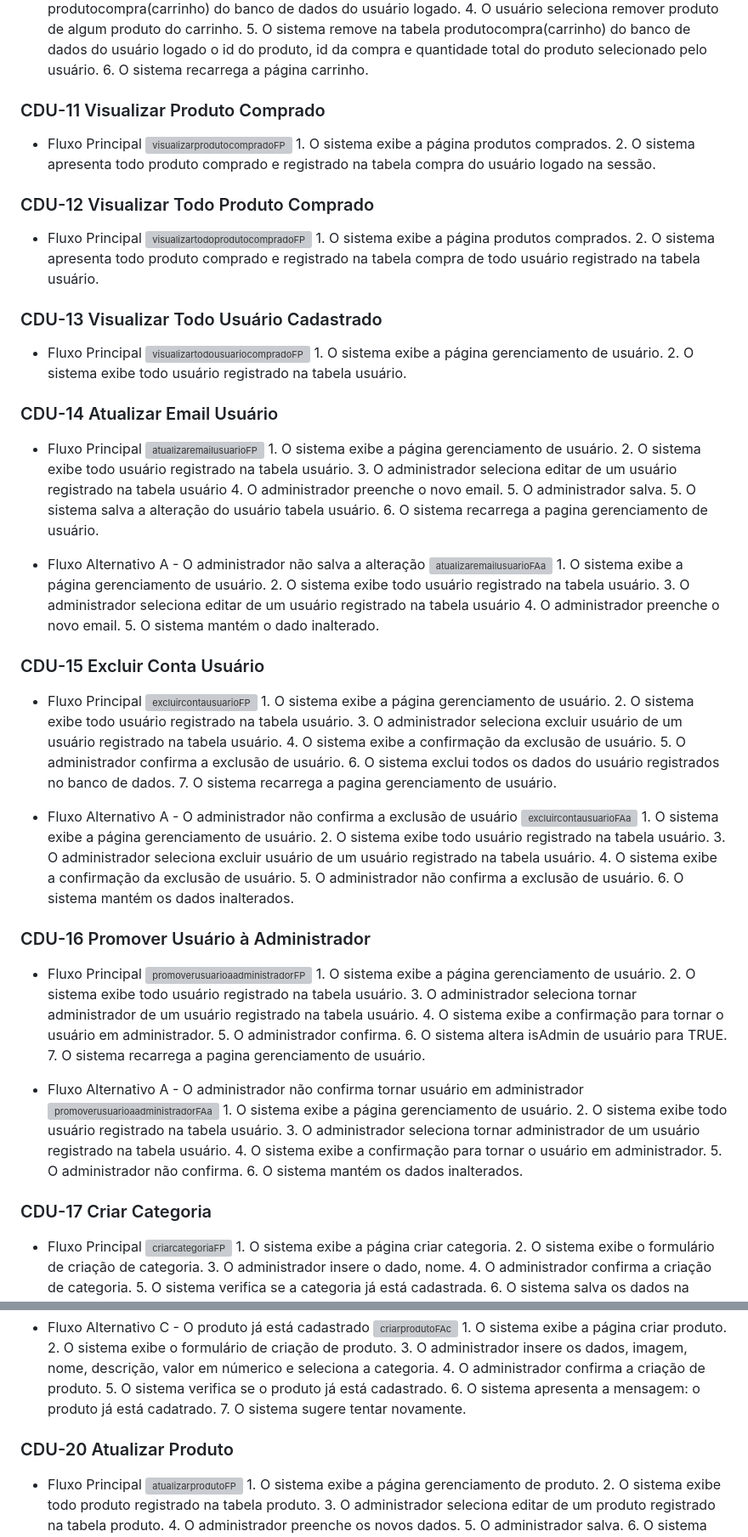
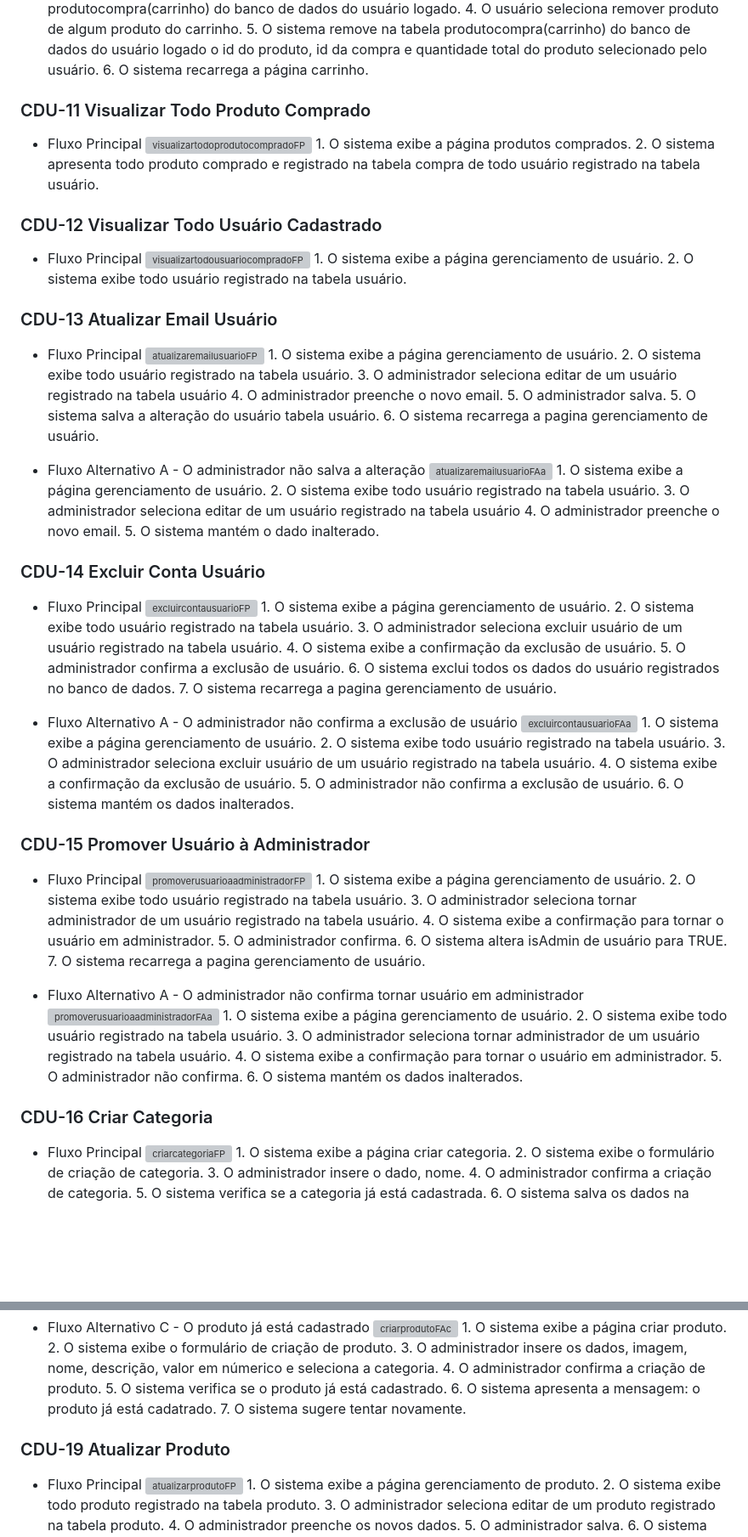
Before and after one commit to cp2-dc-info-projeto-final/pitchau, a Markdown page: docs/CasosDeUso.md, 2 parts joined by grey strips. Shown at 85% size. Rendered like a GitHub page; blank space fills up the shorter version; grey boxes are pictures that could not be loaded.

```diff
--- a/docs/CasosDeUso.md
+++ b/docs/CasosDeUso.md
@@ -306,25 +306,27 @@
        5. O sistema remove na tabela produtocompra(carrinho) do banco de dados do usuário logado o id do produto, id da compra e quantidade total do produto selecionado pelo usuário.
        6. O sistema recarrega a página carrinho.
 
+<!--
 ### CDU-11 Visualizar Produto Comprado
  - Fluxo Principal
       ![visualizarprodutocompradoFP](/docs/CasosDeUsoImagens/visualizarprodutocompradoFP.png)
        1. O sistema exibe a página produtos comprados.
        2. O sistema apresenta todo produto comprado e registrado na tabela compra do usuário logado na sessão.
+-->
 
-### CDU-12 Visualizar Todo Produto Comprado
+### CDU-11 Visualizar Todo Produto Comprado
  - Fluxo Principal
       ![visualizartodoprodutocompradoFP](/docs/CasosDeUsoImagens/visualizartodoprodutocompradoFP.png)
        1. O sistema exibe a página produtos comprados.
        2. O sistema apresenta todo produto comprado e registrado na tabela compra de todo usuário registrado na tabela usuário.
 
-### CDU-13 Visualizar Todo Usuário Cadastrado
+### CDU-12 Visualizar Todo Usuário Cadastrado
  - Fluxo Principal
       ![visualizartodousuariocompradoFP](/docs/CasosDeUsoImagens/visualizartodousuarioFP.png)
        1. O sistema exibe a página gerenciamento de usuário.
        2. O sistema exibe todo usuário registrado na tabela usuário.
 
-### CDU-14 Atualizar Email Usuário
+### CDU-13 Atualizar Email Usuário
  - Fluxo Principal
       ![atualizaremailusuarioFP](/docs/CasosDeUsoImagens/atualizaremailusuárioFP.png)
        1. O sistema exibe a página gerenciamento de usuário.
@@ -343,7 +345,7 @@
        4. O administrador preenche o novo email.
        5. O sistema mantém o dado inalterado.
 
-### CDU-15 Excluir Conta Usuário
+### CDU-14 Excluir Conta Usuário
  - Fluxo Principal
       ![excluircontausuarioFP](/docs/CasosDeUsoImagens/excluircontausuarioFP.png)
        1. O sistema exibe a página gerenciamento de usuário.
@@ -363,7 +365,7 @@
        5. O administrador não confirma a exclusão de usuário.
        6. O sistema mantém os dados inalterados.
 
-### CDU-16 Promover Usuário à Administrador
+### CDU-15 Promover Usuário à Administrador
  - Fluxo Principal
       ![promoverusuarioaadministradorFP](/docs/CasosDeUsoImagens/promoverusuarioaadministradorFP.png)
        1. O sistema exibe a página gerenciamento de usuário.
@@ -383,7 +385,7 @@
        5. O administrador não confirma.
        6. O sistema mantém os dados inalterados.
 
-### CDU-17 Criar Categoria
+### CDU-16 Criar Categoria
  - Fluxo Principal
       ![criarcategoriaFP](/docs/CasosDeUsoImagens/criarcategoriaFP.png)
        1. O sistema exibe a página criar categoria.
@@ -504,7 +506,7 @@
        6. O sistema apresenta a mensagem: o produto já está cadatrado.
        7. O sistema sugere tentar novamente.
 
-### CDU-20 Atualizar Produto
+### CDU-19 Atualizar Produto
  - Fluxo Principal
       ![atualizarprodutoFP](/docs/CasosDeUsoImagens/atualizarprodutoFP.png)
        1. O sistema exibe a página gerenciamento de produto.
```
Also changed, not shown: other parts of docs/CasosDeUso.md (+17 -17 lines).
